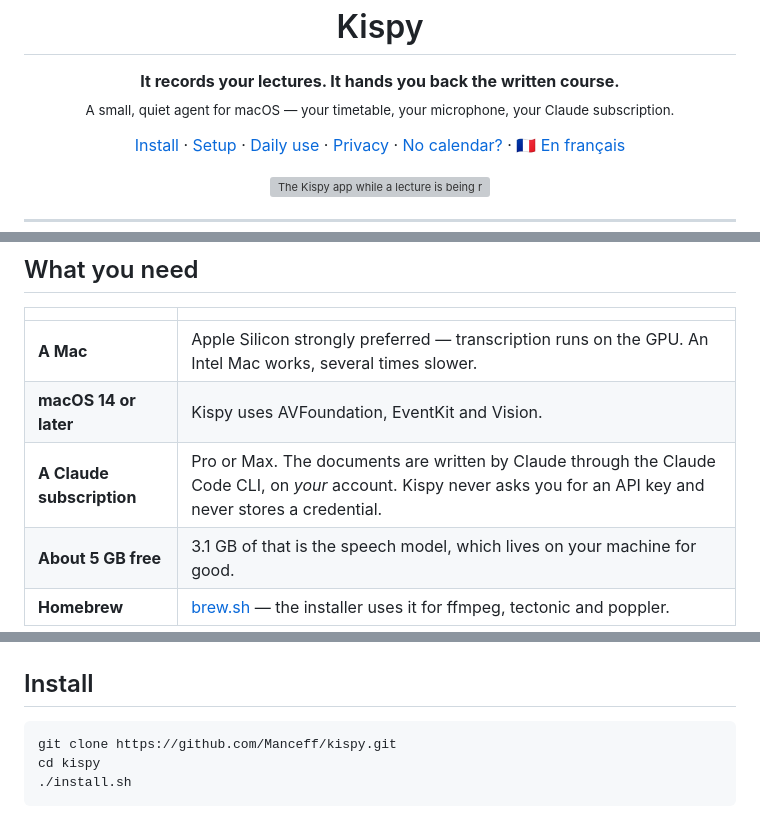
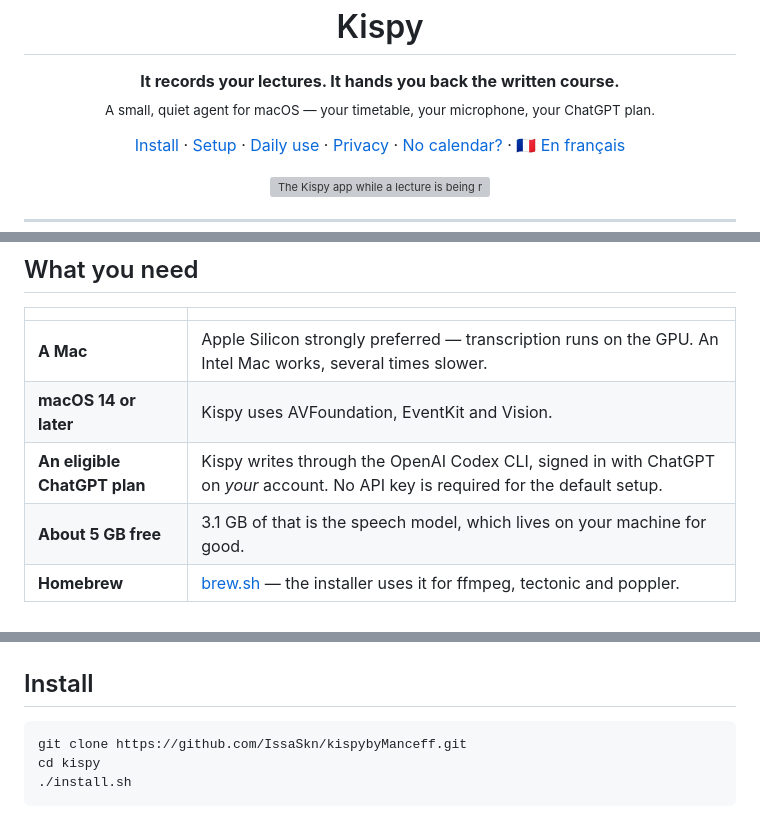
Before and after one commit to IssaSkn/kispybyManceff, a Markdown page: README.md, 3 parts joined by grey strips. Rendered like a GitHub page; grey boxes are pictures that could not be loaded.

````diff
--- a/README.md
+++ b/README.md
@@ -2,7 +2,7 @@
 
 <p align="center">
   <strong>It records your lectures. It hands you back the written course.</strong><br>
-  <sub>A small, quiet agent for macOS — your timetable, your microphone, your Claude subscription.</sub>
+  <sub>A small, quiet agent for macOS — your timetable, your microphone, your ChatGPT plan.</sub>
 </p>
 
 <p align="center">
@@ -58,7 +58,7 @@ Documents/Courses/
 |---|---|
 | **A Mac** | Apple Silicon strongly preferred — transcription runs on the GPU. An Intel Mac works, several times slower. |
 | **macOS 14 or later** | Kispy uses AVFoundation, EventKit and Vision. |
-| **A Claude subscription** | Pro or Max. The documents are written by Claude through the Claude Code CLI, on *your* account. Kispy never asks you for an API key and never stores a credential. |
+| **An eligible ChatGPT plan** | Kispy writes through the OpenAI Codex CLI, signed in with ChatGPT on *your* account. No API key is required for the default setup. |
 | **About 5 GB free** | 3.1 GB of that is the speech model, which lives on your machine for good. |
 | **Homebrew** | [brew.sh](https://brew.sh) — the installer uses it for ffmpeg, tectonic and poppler. |
 
@@ -75,7 +75,7 @@ Kispy can **read your timetable off a screenshot**. See
 ## Install
 
 ```bash
-git clone https://github.com/Manceff/kispy.git
+git clone https://github.com/IssaSkn/kispybyManceff.git
 cd kispy
 ./install.sh
 ```
````
Also changed, not shown: other parts of README.md (+22 -19 lines).
